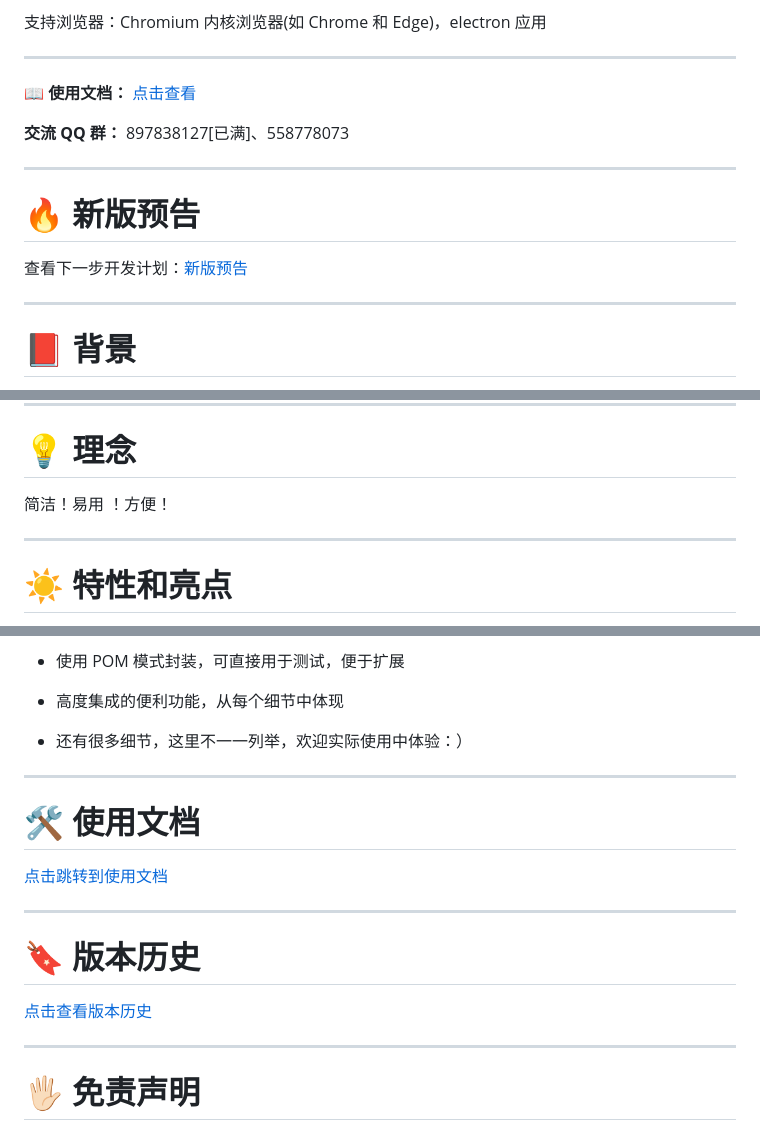
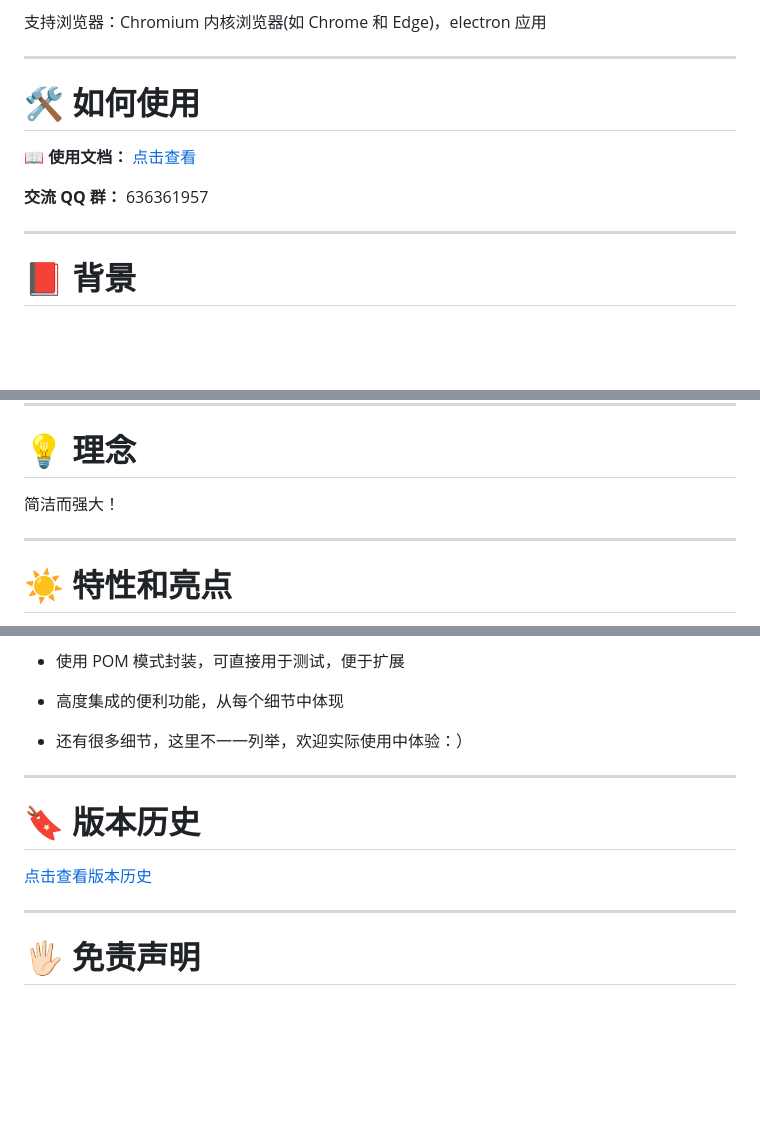
Before and after one commit to g1879/DrissionPage, a Markdown page: README.md, 3 parts joined by grey strips. Drawn GitHub-style; blank space fills up the shorter version.

Commit message:
v4.0.4.3修改详见gitee

```diff
--- a/README.md
+++ b/README.md
@@ -28,15 +28,11 @@ python 版本：3.6 及以上
 
 ---
 
-**📖 使用文档：**  [点击查看](http://g1879.gitee.io/drissionpagedocs)
+# 🛠 如何使用
 
-**交流 QQ 群：**  897838127[已满]、558778073
+**📖 使用文档：**  [点击查看](https://g1879.gitee.io/drissionpagedocs)
 
----
-
-# 🔥 新版预告
-
-查看下一步开发计划：[新版预告](http://g1879.gitee.io/drissionpagedocs/whatsnew/3_3/)
+**交流 QQ 群：**  636361957
 
 ---
 
@@ -54,7 +50,7 @@ python 版本：3.6 及以上
 
 # 💡 理念
 
-简洁！易用 ！方便！
+简洁而强大！
 
 ---
 
@@ -110,11 +106,5 @@ python 版本：3.6 及以上
 
 ---
 
-# 🛠 使用文档
-
-[点击跳转到使用文档](http://g1879.gitee.io/drissionpage)
-
----
-
 # 🔖 版本历史
 
```
Also changed, not shown: other parts of README.md (+2 -2 lines).
